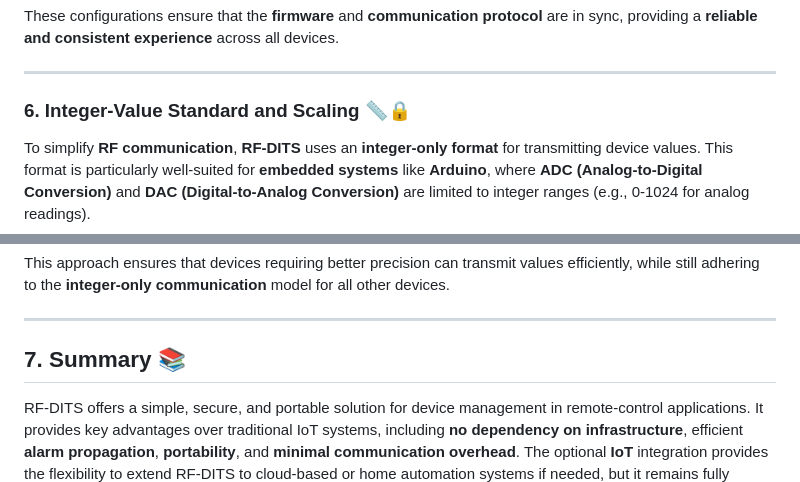
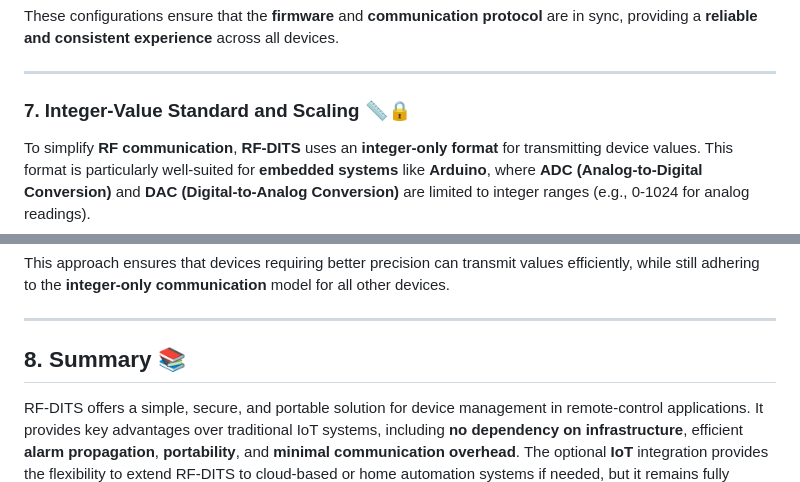
Before and after one commit to TGit-Tech/RF-DITS_protocol_spec, a Markdown page: README.md, 2 parts joined by grey strips. GitHub-like rendering.

```diff
--- a/README.md
+++ b/README.md
@@ -119,7 +136,7 @@ These configurations ensure that the **firmware** and **communication protocol**
 
 ---
 
-### **6. Integer-Value Standard and Scaling 📏🔒**
+### **7. Integer-Value Standard and Scaling 📏🔒**
 
 To simplify **RF communication**, **RF-DITS** uses an **integer-only format** for transmitting device values. This format is particularly well-suited for **embedded systems** like **Arduino**, where **ADC (Analog-to-Digital Conversion)** and **DAC (Digital-to-Analog Conversion)** are limited to integer ranges (e.g., 0-1024 for analog readings).
 
@@ -137,7 +154,7 @@ This approach ensures that devices requiring better precision can transmit value
 ---
 
 
-## **7. Summary 📚**
+## **8. Summary 📚**
 
 RF-DITS offers a simple, secure, and portable solution for device management in remote-control applications. It provides key advantages over traditional IoT systems, including **no dependency on infrastructure**, efficient **alarm propagation**, **portability**, and **minimal communication overhead**. The optional **IoT** integration provides the flexibility to extend RF-DITS to cloud-based or home automation systems if needed, but it remains fully functional without the need for such infrastructure.
 
```
Also changed, not shown: other parts of README.md (+22 -5 lines).
